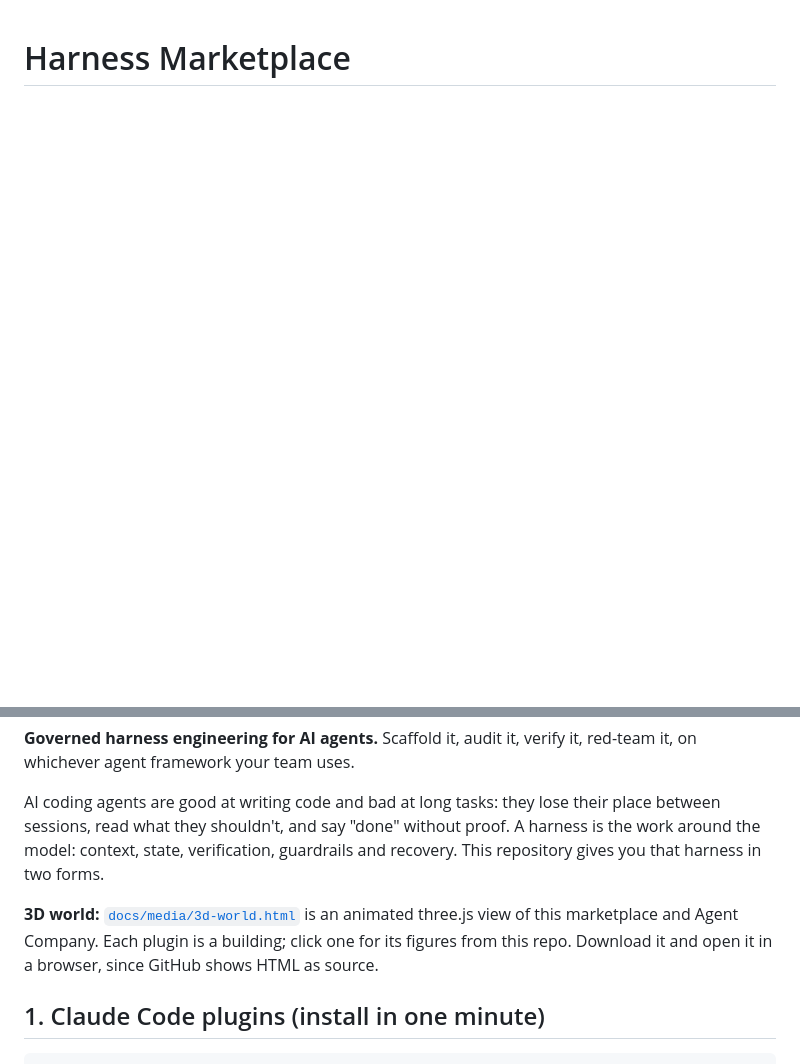
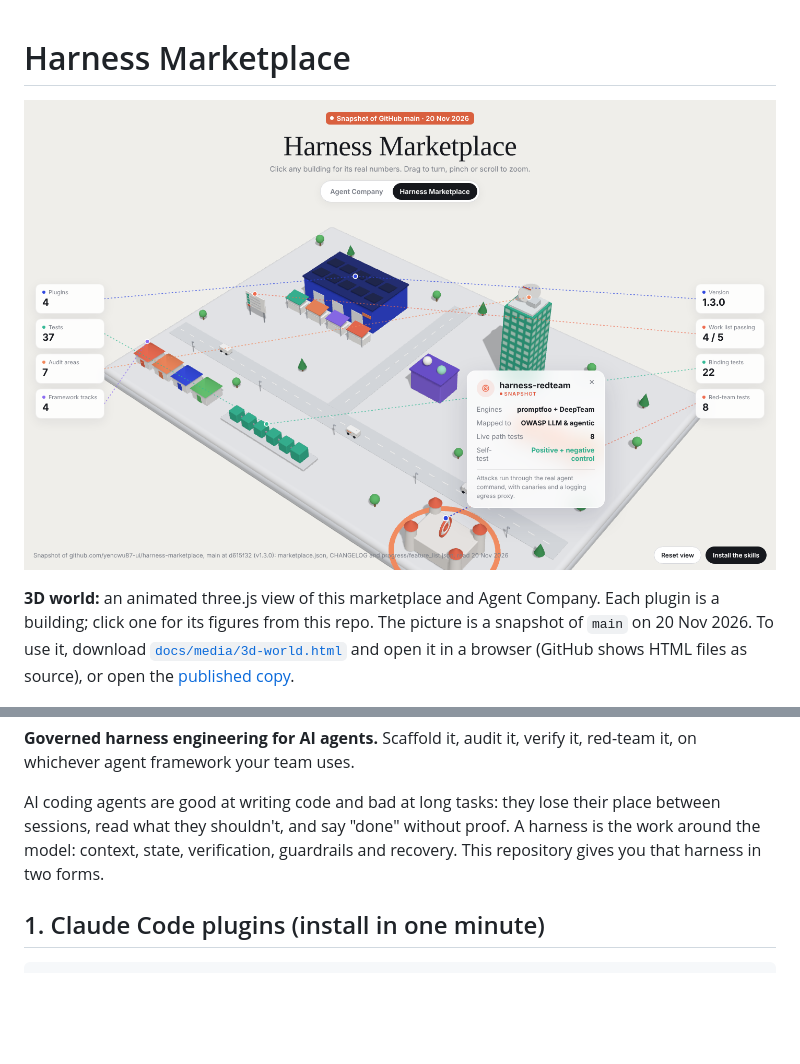
Before and after one commit to yencwu87-ui/harness-marketplace, a Markdown page: README.md, 2 parts joined by grey strips. Rendered like a GitHub page; pictures changed too: docs/media/3d-world.png (added); blank space fills up the shorter version.

Commit message:
README opens with a picture of the 3D world; the page says only what the product does
GitHub shows HTML files as source, so the 3D page alone is invisible to
a visitor: the earlier pull request added only a line of text. The owner
asked on 20 Nov 2026 for the same update as Agent Company, and for every
instruction and word on the page to match what the product can deliver.

README: opens with a picture of the marketplace's 3D world, linking to
the page. The decision is recorded in DECISIONS.md.

Page, checked line by line against both repos on 20 Nov 2026:
- harness-init has 11 template files, not 10.
- The audit card says a pass means the piece exists in files, not that
  it works. The kit card says no track has run end to end with a live
  model yet (M-003, open). The core hook needs jq.
- Agent Company cards use plain role names. The harness card says the
  guard and log are Claude Code hooks and other tools get the written
  rules and the pre-push hook. The runner card says it has been tested
  with a stand-in tool only. The watch and claims cards say what is a
  role for a person or schedule and what the command does.

make check and init.sh pass (37 tests, feature list 4/5).

Co-Authored-By: Claude Fable 5.2 <noreply@anthropic.com>
Claude-Session: https://claude.ai/code/session_01DbaRKwvmuN98wdZ9ufZzB7

```diff
--- a/README.md
+++ b/README.md
@@ -1,4 +1,8 @@
 # Harness Marketplace
+
+[![Harness Marketplace in 3D: each plugin is a building](docs/media/3d-world.png)](docs/media/3d-world.html)
+
+**3D world:** an animated three.js view of this marketplace and Agent Company. Each plugin is a building; click one for its figures from this repo. The picture is a snapshot of `main` on 20 Nov 2026. To use it, download [`docs/media/3d-world.html`](docs/media/3d-world.html) and open it in a browser (GitHub shows HTML files as source), or open the [published copy](https://claude.ai/artifact/7Tus8GCnXPjYbHNH8T17ug).
 
 [![Build it with the free kit. Prove it with OpenProof.](docs/media/build-it-prove-it.jpg)](https://github.com/yencwu87-ui/harness-marketplace/releases/download/v1.3.0/OpenProof_harness_build_it_prove_it_share.mp4)
 
@@ -7,8 +11,6 @@
 **Governed harness engineering for AI agents.** Scaffold it, audit it, verify it, red-team it, on whichever agent framework your team uses.
 
 AI coding agents are good at writing code and bad at long tasks: they lose their place between sessions, read what they shouldn't, and say "done" without proof. A harness is the work around the model: context, state, verification, guardrails and recovery. This repository gives you that harness in two forms.
-
-**3D world:** [`docs/media/3d-world.html`](docs/media/3d-world.html) is an animated three.js view of this marketplace and Agent Company. Each plugin is a building; click one for its figures from this repo. Download it and open it in a browser, since GitHub shows HTML as source.
 
 ## 1. Claude Code plugins (install in one minute)
 
```
Also changed, not shown: DECISIONS.md (+1 -0 lines), 1 other file.
